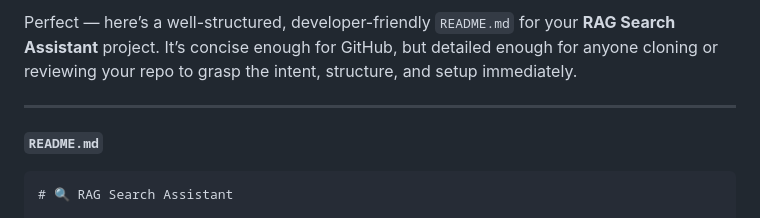
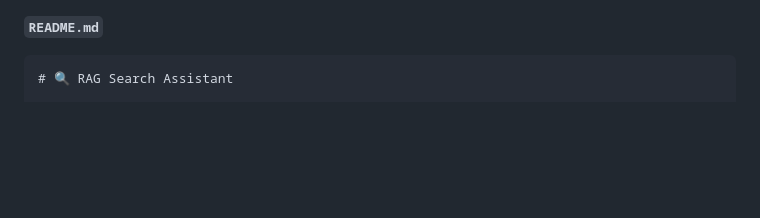
Before and after one commit to parseltonguex/gradient-drift-rag-search-assistant, a Markdown page: README.md, the part around the change. Drawn GitHub-style; blank space fills up the shorter version.

```diff
--- a/README.md
+++ b/README.md
@@ -1,7 +1,3 @@
-Perfect — here’s a well-structured, developer-friendly `README.md` for your **RAG Search Assistant** project.
-It’s concise enough for GitHub, but detailed enough for anyone cloning or reviewing your repo to grasp the intent, structure, and setup immediately.
-
----
 
 **`README.md`**
 
```
